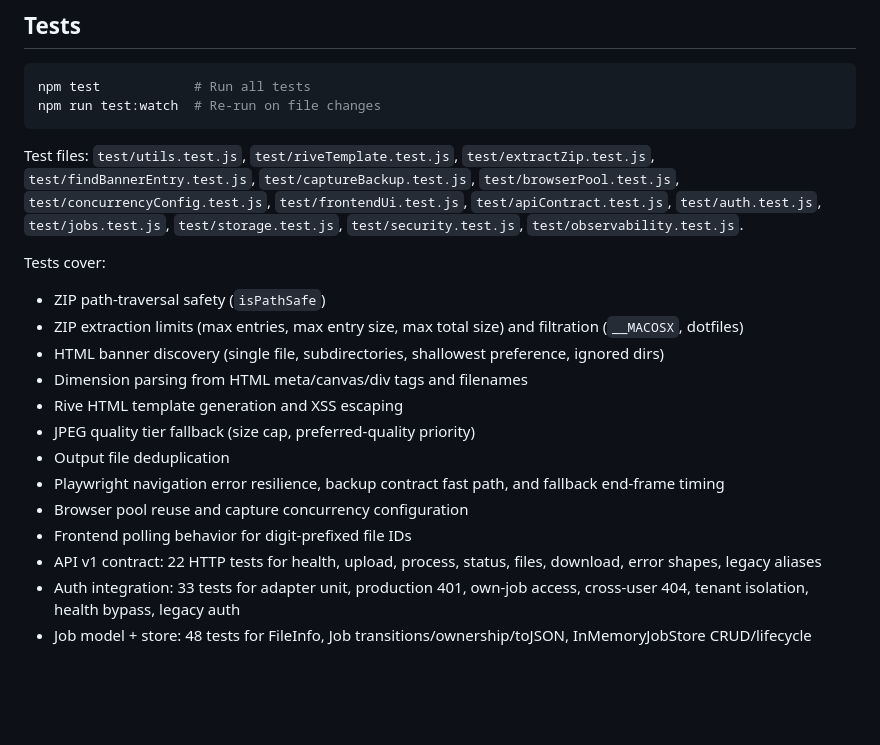
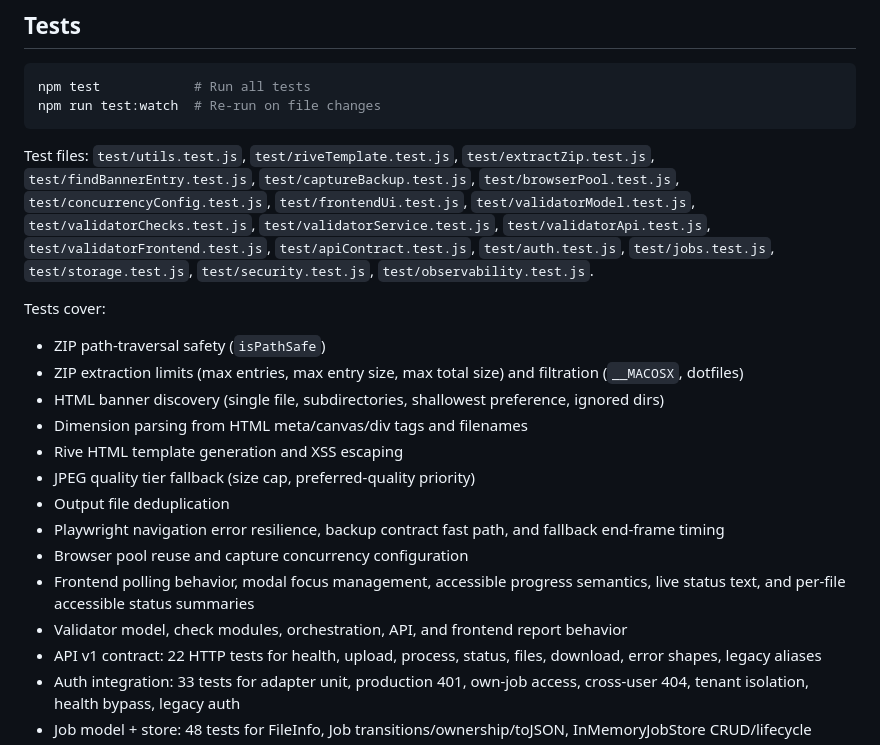
Before and after one commit to adsomenoise/asn-banner-backup-generator, a Markdown page: README.md, the part around one of its changes. Rendered like a GitHub page; blank space fills up the shorter version.

````diff
--- a/README.md
+++ b/README.md
@@ -767,7 +796,7 @@ npm test            # Run all tests
 npm run test:watch  # Re-run on file changes
 ```
 
-Test files: `test/utils.test.js`, `test/riveTemplate.test.js`, `test/extractZip.test.js`, `test/findBannerEntry.test.js`, `test/captureBackup.test.js`, `test/browserPool.test.js`, `test/concurrencyConfig.test.js`, `test/frontendUi.test.js`, `test/apiContract.test.js`, `test/auth.test.js`, `test/jobs.test.js`, `test/storage.test.js`, `test/security.test.js`, `test/observability.test.js`.
+Test files: `test/utils.test.js`, `test/riveTemplate.test.js`, `test/extractZip.test.js`, `test/findBannerEntry.test.js`, `test/captureBackup.test.js`, `test/browserPool.test.js`, `test/concurrencyConfig.test.js`, `test/frontendUi.test.js`, `test/validatorModel.test.js`, `test/validatorChecks.test.js`, `test/validatorService.test.js`, `test/validatorApi.test.js`, `test/validatorFrontend.test.js`, `test/apiContract.test.js`, `test/auth.test.js`, `test/jobs.test.js`, `test/storage.test.js`, `test/security.test.js`, `test/observability.test.js`.
 
 Tests cover:
 - ZIP path-traversal safety (`isPathSafe`)
@@ -779,7 +808,8 @@ Tests cover:
 - Output file deduplication
 - Playwright navigation error resilience, backup contract fast path, and fallback end-frame timing
 - Browser pool reuse and capture concurrency configuration
-- Frontend polling behavior for digit-prefixed file IDs
+- Frontend polling behavior, modal focus management, accessible progress semantics, live status text, and per-file accessible status summaries
+- Validator model, check modules, orchestration, API, and frontend report behavior
 - API v1 contract: 22 HTTP tests for health, upload, process, status, files, download, error shapes, legacy aliases
 - Auth integration: 33 tests for adapter unit, production 401, own-job access, cross-user 404, tenant isolation, health bypass, legacy auth
 - Job model + store: 48 tests for FileInfo, Job transitions/ownership/toJSON, InMemoryJobStore CRUD/lifecycle
````
Also changed, not shown: other parts of README.md (+32 -3 lines).
